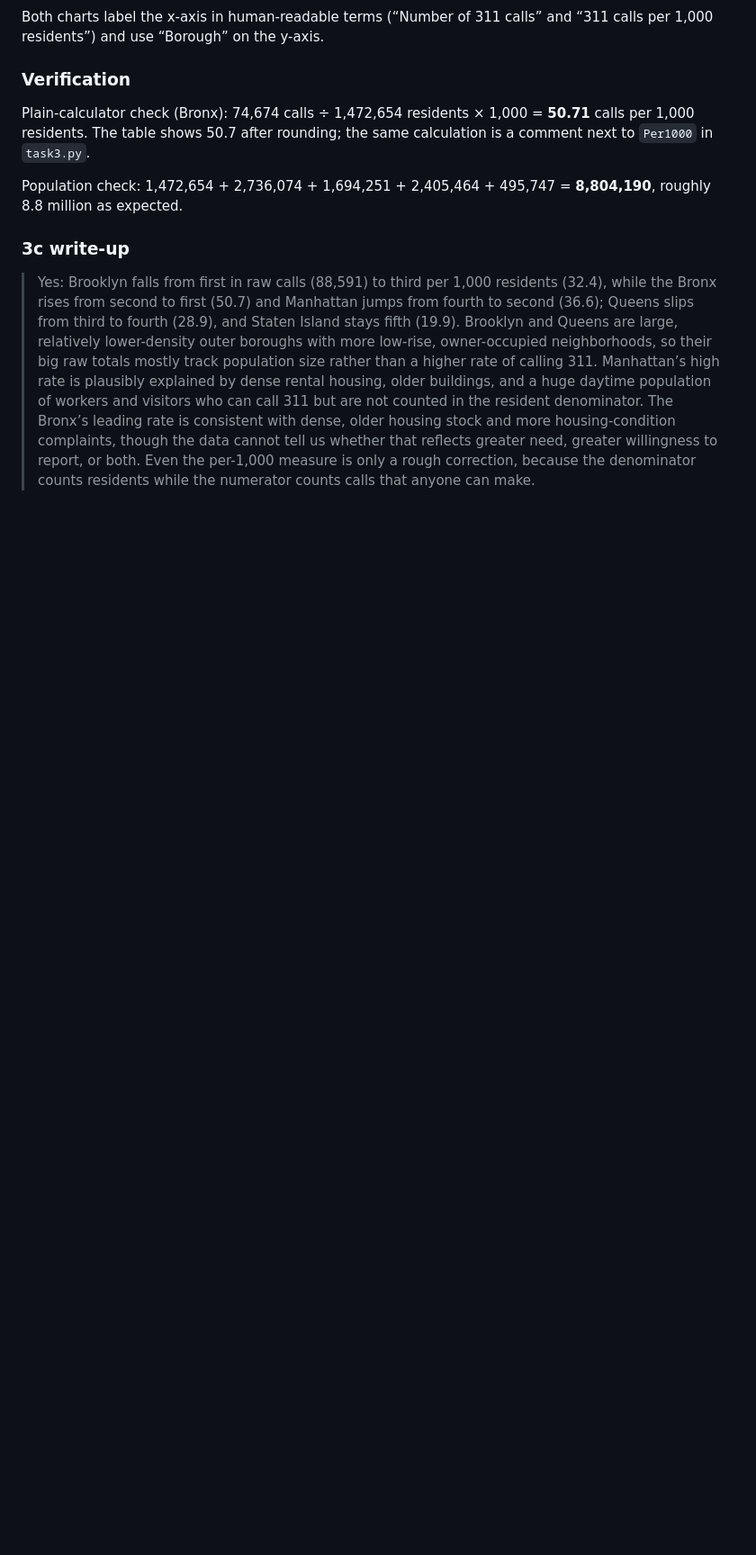
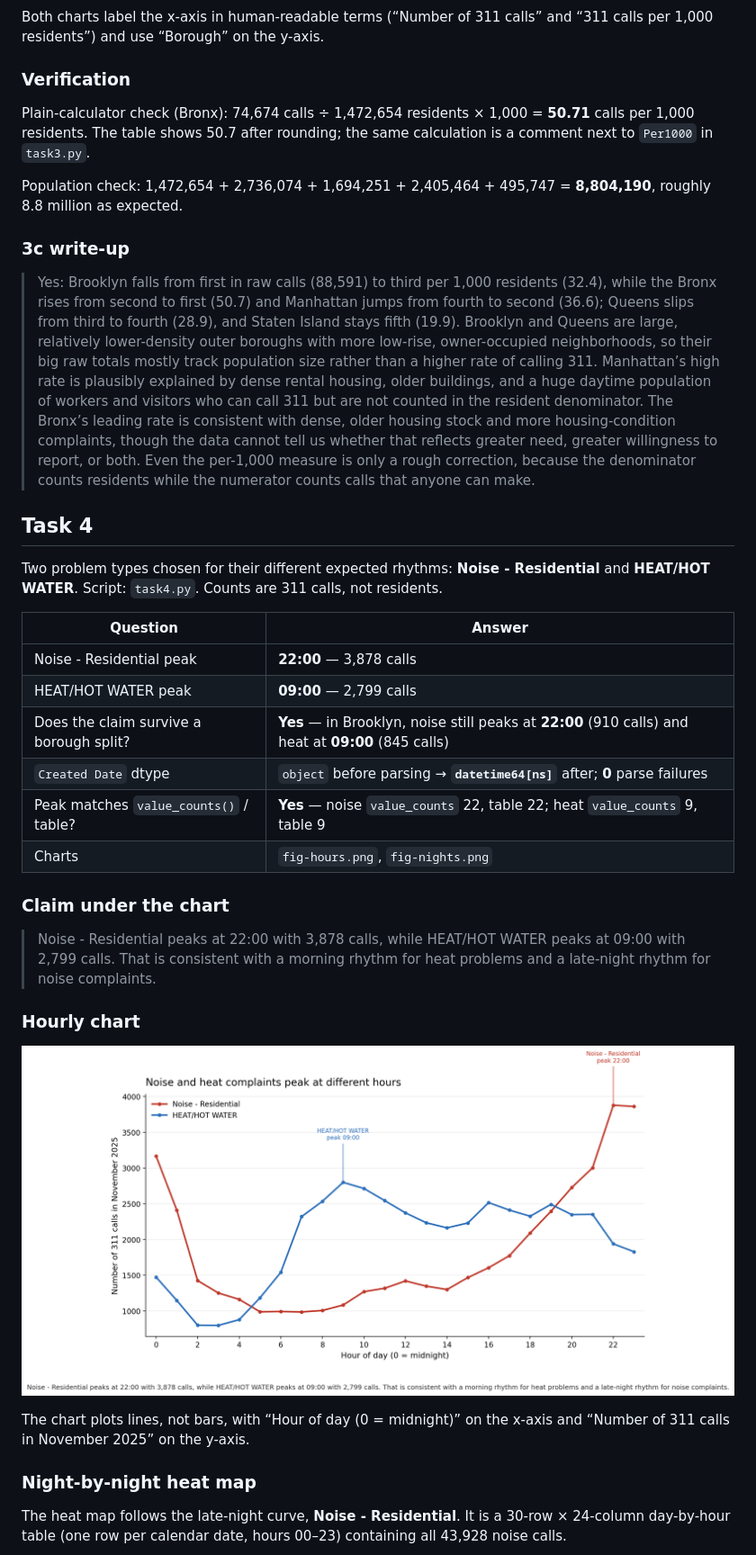
Before and after one commit to jdprovencher/lab11, a Markdown page: README.md, the part around one of its changes. Shown at 90% size. GitHub-like rendering; pictures changed too: fig-hours.png (added); blank space fills up the shorter version.

Commit message:
Add Task 4 hourly rhythms, heat map, and README answers

```diff
--- a/README.md
+++ b/README.md
@@ -118,3 +118,31 @@ Population check: 1,472,654 + 2,736,074 + 1,694,251 + 2,405,464 + 495,747 = **8,
 ### 3c write-up
 
 > Yes: Brooklyn falls from first in raw calls (88,591) to third per 1,000 residents (32.4), while the Bronx rises from second to first (50.7) and Manhattan jumps from fourth to second (36.6); Queens slips from third to fourth (28.9), and Staten Island stays fifth (19.9). Brooklyn and Queens are large, relatively lower-density outer boroughs with more low-rise, owner-occupied neighborhoods, so their big raw totals mostly track population size rather than a higher rate of calling 311. Manhattan’s high rate is plausibly explained by dense rental housing, older buildings, and a huge daytime population of workers and visitors who can call 311 but are not counted in the resident denominator. The Bronx’s leading rate is consistent with dense, older housing stock and more housing-condition complaints, though the data cannot tell us whether that reflects greater need, greater willingness to report, or both. Even the per-1,000 measure is only a rough correction, because the denominator counts residents while the numerator counts calls that anyone can make.
+
+## Task 4
+
+Two problem types chosen for their different expected rhythms: **Noise - Residential** and **HEAT/HOT WATER**. Script: `task4.py`. Counts are 311 calls, not residents.
+
+| Question | Answer |
+|---|---|
+| Noise - Residential peak | **22:00** — 3,878 calls |
+| HEAT/HOT WATER peak | **09:00** — 2,799 calls |
+| Does the claim survive a borough split? | **Yes** — in Brooklyn, noise still peaks at **22:00** (910 calls) and heat at **09:00** (845 calls) |
+| `Created Date` dtype | `object` before parsing → **`datetime64[ns]`** after; **0** parse failures |
+| Peak matches `value_counts()` / table? | **Yes** — noise `value_counts` 22, table 22; heat `value_counts` 9, table 9 |
+| Charts | `fig-hours.png`, `fig-nights.png` |
+
+### Claim under the chart
+
+> Noise - Residential peaks at 22:00 with 3,878 calls, while HEAT/HOT WATER peaks at 09:00 with 2,799 calls. That is consistent with a morning rhythm for heat problems and a late-night rhythm for noise complaints.
+
+### Hourly chart
+
+![Hourly 311 calls for Noise - Residential and HEAT/HOT WATER, November 2025](fig-hours.png)
+
+The chart plots lines, not bars, with “Hour of day (0 = midnight)” on the x-axis and “Number of 311 calls in November 2025” on the y-axis.
+
+### Night-by-night heat map
+
+The heat map follows the late-night curve, **Noise - Residential**. It is a 30-row × 24-column day-by-hour table (one row per calendar date, hours 00–23) containing all 43,928 noise calls.
+
```
Also changed, not shown: other parts of README.md (+15 -0 lines), fig-nights.png (added), 1 other file.
